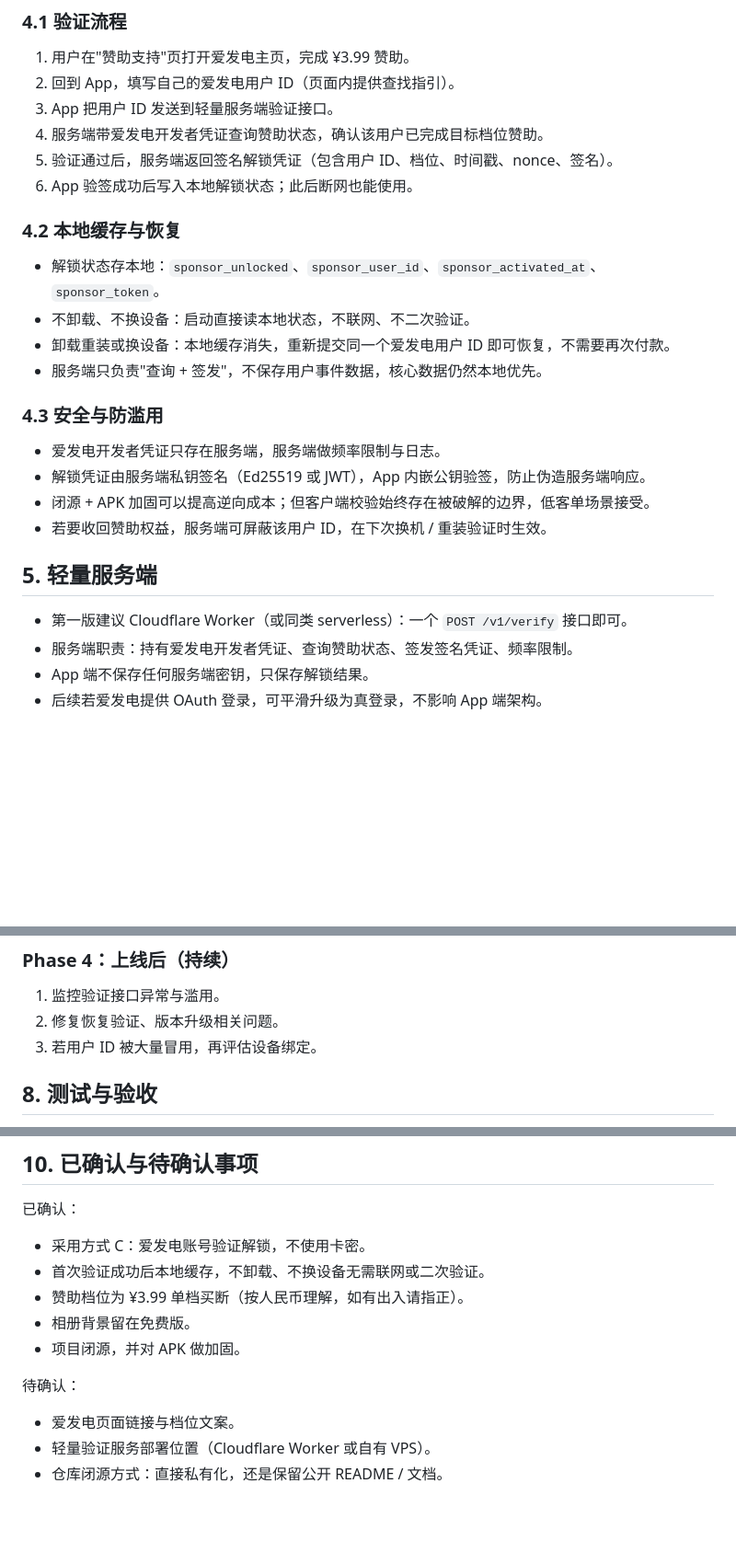
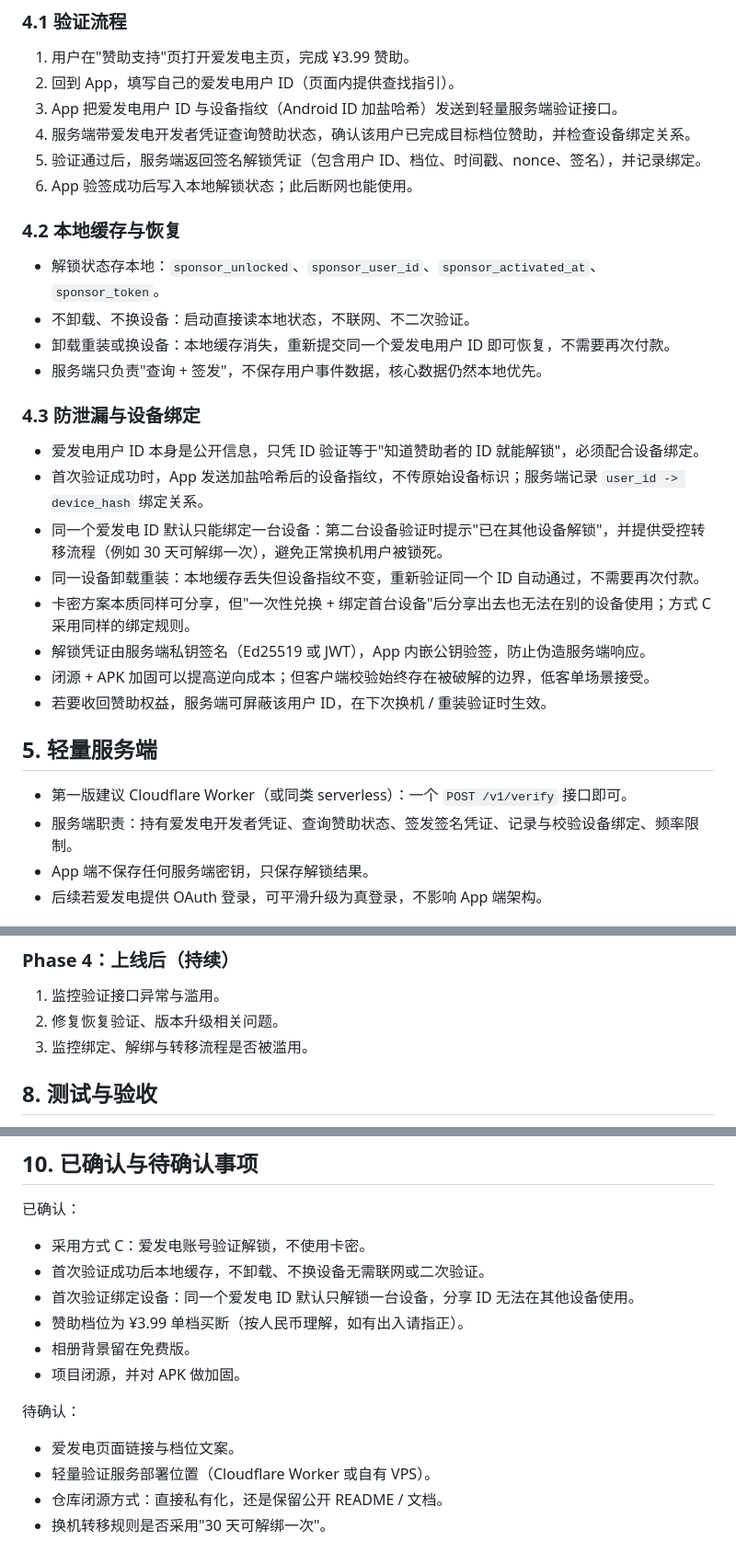
Before and after one commit to jiuxina/ying, a Markdown page: docs/sponsor-unlock-plan.md, 3 parts joined by grey strips. Shown at 92% size. GitHub-like rendering; blank space fills up the shorter version.

Commit message:
docs: 赞助解锁增加设备绑定防泄漏方案

```diff
--- a/docs/sponsor-unlock-plan.md
+++ b/docs/sponsor-unlock-plan.md
@@ -56,9 +56,9 @@
 
 1. 用户在"赞助支持"页打开爱发电主页，完成 ¥3.99 赞助。
 2. 回到 App，填写自己的爱发电用户 ID（页面内提供查找指引）。
-3. App 把用户 ID 发送到轻量服务端验证接口。
-4. 服务端带爱发电开发者凭证查询赞助状态，确认该用户已完成目标档位赞助。
-5. 验证通过后，服务端返回签名解锁凭证（包含用户 ID、档位、时间戳、nonce、签名）。
+3. App 把爱发电用户 ID 与设备指纹（Android ID 加盐哈希）发送到轻量服务端验证接口。
+4. 服务端带爱发电开发者凭证查询赞助状态，确认该用户已完成目标档位赞助，并检查设备绑定关系。
+5. 验证通过后，服务端返回签名解锁凭证（包含用户 ID、档位、时间戳、nonce、签名），并记录绑定。
 6. App 验签成功后写入本地解锁状态；此后断网也能使用。
 
 ### 4.2 本地缓存与恢复
@@ -68,9 +68,13 @@
 - 卸载重装或换设备：本地缓存消失，重新提交同一个爱发电用户 ID 即可恢复，不需要再次付款。
 - 服务端只负责"查询 + 签发"，不保存用户事件数据，核心数据仍然本地优先。
 
-### 4.3 安全与防滥用
+### 4.3 防泄漏与设备绑定
 
-- 爱发电开发者凭证只存在服务端，服务端做频率限制与日志。
+- 爱发电用户 ID 本身是公开信息，只凭 ID 验证等于"知道赞助者的 ID 就能解锁"，必须配合设备绑定。
+- 首次验证成功时，App 发送加盐哈希后的设备指纹，不传原始设备标识；服务端记录 `user_id -> device_hash` 绑定关系。
+- 同一个爱发电 ID 默认只能绑定一台设备：第二台设备验证时提示"已在其他设备解锁"，并提供受控转移流程（例如 30 天可解绑一次），避免正常换机用户被锁死。
+- 同一设备卸载重装：本地缓存丢失但设备指纹不变，重新验证同一个 ID 自动通过，不需要再次付款。
+- 卡密方案本质同样可分享，但"一次性兑换 + 绑定首台设备"后分享出去也无法在别的设备使用；方式 C 采用同样的绑定规则。
 - 解锁凭证由服务端私钥签名（Ed25519 或 JWT），App 内嵌公钥验签，防止伪造服务端响应。
 - 闭源 + APK 加固可以提高逆向成本；但客户端校验始终存在被破解的边界，低客单场景接受。
 - 若要收回赞助权益，服务端可屏蔽该用户 ID，在下次换机 / 重装验证时生效。
@@ -78,7 +82,7 @@
 ## 5. 轻量服务端
 
 - 第一版建议 Cloudflare Worker（或同类 serverless）：一个 `POST /v1/verify` 接口即可。
-- 服务端职责：持有爱发电开发者凭证、查询赞助状态、签发签名凭证、频率限制。
+- 服务端职责：持有爱发电开发者凭证、查询赞助状态、签发签名凭证、记录与校验设备绑定、频率限制。
 - App 端不保存任何服务端密钥，只保存解锁结果。
 - 后续若爱发电提供 OAuth 登录，可平滑升级为真登录，不影响 App 端架构。
 
@@ -147,7 +151,7 @@ server/
 
 1. 监控验证接口异常与滥用。
 2. 修复恢复验证、版本升级相关问题。
-3. 若用户 ID 被大量冒用，再评估设备绑定。
+3. 监控绑定、解绑与转移流程是否被滥用。
 
 ## 8. 测试与验收
 
@@ -174,6 +178,7 @@ server/
 
 - 采用方式 C：爱发电账号验证解锁，不使用卡密。
 - 首次验证成功后本地缓存，不卸载、不换设备无需联网或二次验证。
+- 首次验证绑定设备：同一个爱发电 ID 默认只解锁一台设备，分享 ID 无法在其他设备使用。
 - 赞助档位为 ¥3.99 单档买断（按人民币理解，如有出入请指正）。
 - 相册背景留在免费版。
 - 项目闭源，并对 APK 做加固。
@@ -183,3 +188,4 @@ server/
 - 爱发电页面链接与档位文案。
 - 轻量验证服务部署位置（Cloudflare Worker 或自有 VPS）。
 - 仓库闭源方式：直接私有化，还是保留公开 README / 文档。
+- 换机转移规则是否采用"30 天可解绑一次"。
```
